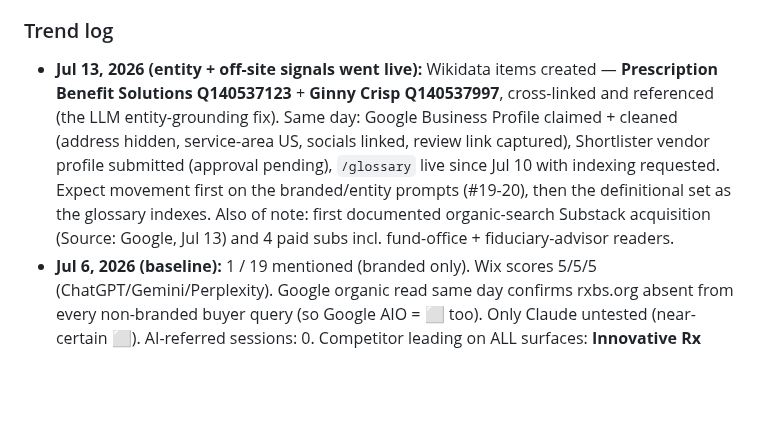
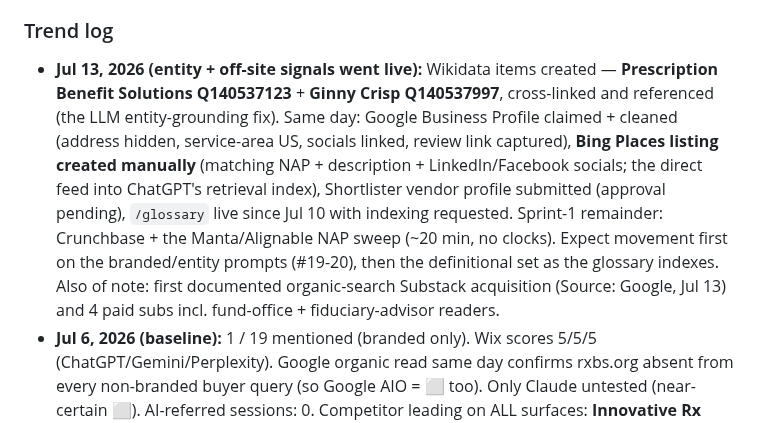
Before and after one commit to crispjb-ui/pbs-content, a Markdown page: ai_visibility_tracker.md, the part around the change. GitHub-like rendering; blank space fills up the shorter version.

Commit message:
Log Bing Places listing live (Jul 13 off-site batch)
Co-Authored-By: Claude Fable 5 <noreply@anthropic.com>
Claude-Session: https://claude.ai/code/session_01KGJv7a1JupCzYVs4LycTco

```diff
--- a/ai_visibility_tracker.md
+++ b/ai_visibility_tracker.md
@@ -82,7 +82,7 @@ _(Only the branded entity prompt is cited today. Non-branded = uniformly ⬜. Th
 **Google-side read (organic search, run Jul 6, 2026 — AIO proxy).** Ran the top consideration + definitional queries directly. **rxbs.org appears in NONE of them** — confirming the same invisibility Google's AI Overview would inherit (AIO pulls from the organic ranking set; not ranking = not in the box). Google organic competitor map (richer than the Wix read): **Innovative Rx Strategies appears in every consideration query, multiple pages** (dominant across Google + Gemini + Perplexity — the reference competitor on every surface); **Milliman** recurs; independent-audit set = **TFG Partners, Safe Harbor Group, ARMSRx, Truveris, Apex**; definitional queries won by third-party explainers (**MedReb8, TransparentRx, Buchanan Ingersoll/bipc.com**). Two concrete actions surfaced: (1) a **`myshortlister.com` "Top Pharmacy Benefits Consultants" listicle** ranks for the consideration queries → getting PBS listed is an entity-authority target (feeds `entity_authority_offsite_plan.md`); (2) the definitional gaps (rebate aggregator, spread pricing) are the clearest early wins for the `/glossary` + `/contract-language-library` pages. **Only Claude remains an untested engine** (its web-search surfaces the same source pool, so a ⬜ non-branded result is near-certain, but log the real check when convenient).
 
 ### Trend log
-- **Jul 13, 2026 (entity + off-site signals went live):** Wikidata items created — **Prescription Benefit Solutions Q140537123** + **Ginny Crisp Q140537997**, cross-linked and referenced (the LLM entity-grounding fix). Same day: Google Business Profile claimed + cleaned (address hidden, service-area US, socials linked, review link captured), Shortlister vendor profile submitted (approval pending), `/glossary` live since Jul 10 with indexing requested. Expect movement first on the branded/entity prompts (#19-20), then the definitional set as the glossary indexes. Also of note: first documented organic-search Substack acquisition (Source: Google, Jul 13) and 4 paid subs incl. fund-office + fiduciary-advisor readers.
+- **Jul 13, 2026 (entity + off-site signals went live):** Wikidata items created — **Prescription Benefit Solutions Q140537123** + **Ginny Crisp Q140537997**, cross-linked and referenced (the LLM entity-grounding fix). Same day: Google Business Profile claimed + cleaned (address hidden, service-area US, socials linked, review link captured), **Bing Places listing created manually** (matching NAP + description + LinkedIn/Facebook socials; the direct feed into ChatGPT's retrieval index), Shortlister vendor profile submitted (approval pending), `/glossary` live since Jul 10 with indexing requested. Sprint-1 remainder: Crunchbase + the Manta/Alignable NAP sweep (~20 min, no clocks). Expect movement first on the branded/entity prompts (#19-20), then the definitional set as the glossary indexes. Also of note: first documented organic-search Substack acquisition (Source: Google, Jul 13) and 4 paid subs incl. fund-office + fiduciary-advisor readers.
 - **Jul 6, 2026 (baseline):** 1 / 19 mentioned (branded only). Wix scores 5/5/5 (ChatGPT/Gemini/Perplexity). Google organic read same day confirms rxbs.org absent from every non-branded buyer query (so Google AIO = ⬜ too). Only Claude untested (near-certain ⬜). AI-referred sessions: 0. Competitor leading on ALL surfaces: **Innovative Rx Strategies** (broker-owned via Apex); Milliman a recurring authority. Asset built in response: none yet — baseline set the same day GSC+Bing+IndexNow went live; next actions: the 7 AEO answer pages (glossary/guides target the definitional + consideration queries), the /results proof page (closes the perception gap all three engines flagged), and pursue the `myshortlister` consultants listicle (entity authority).
 
 ## Owned-asset map (what each query should resolve to)
```
